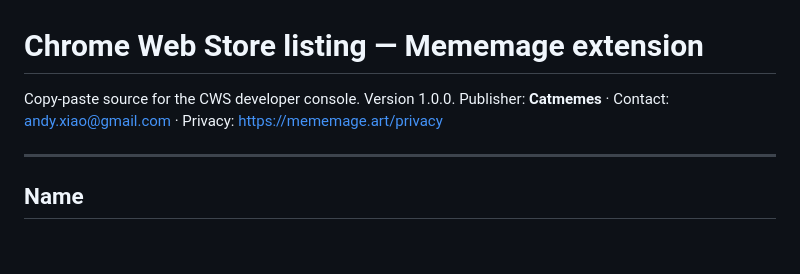
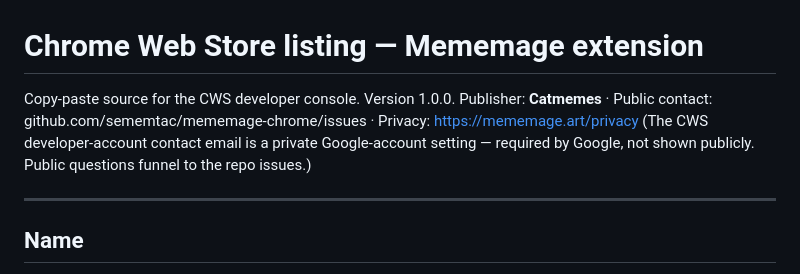
Before and after one commit to sememtac/mememage-chrome, a Markdown page: store/listing.md, the part around the change. GitHub-like rendering; blank space fills up the shorter version.

```diff
--- a/store/listing.md
+++ b/store/listing.md
@@ -1,7 +1,8 @@
 # Chrome Web Store listing — Mememage extension
 
 Copy-paste source for the CWS developer console. Version 1.0.0.
-Publisher: **Catmemes** · Contact: andy.xiao@gmail.com · Privacy: https://mememage.art/privacy
+Publisher: **Catmemes** · Public contact: github.com/sememtac/mememage-chrome/issues · Privacy: https://mememage.art/privacy
+(The CWS developer-account contact email is a private Google-account setting — required by Google, not shown publicly. Public questions funnel to the repo issues.)
 
 ---
 
```
